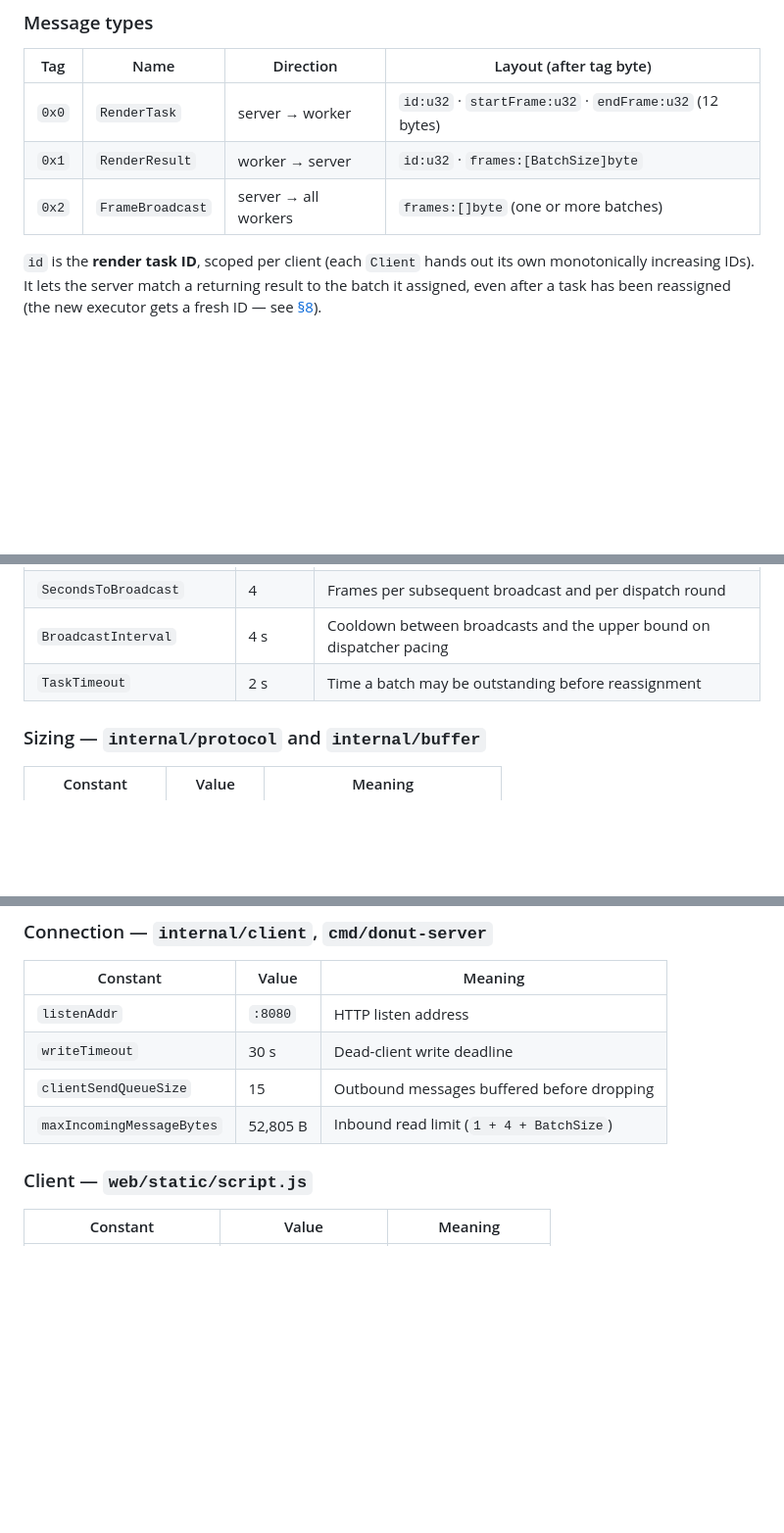
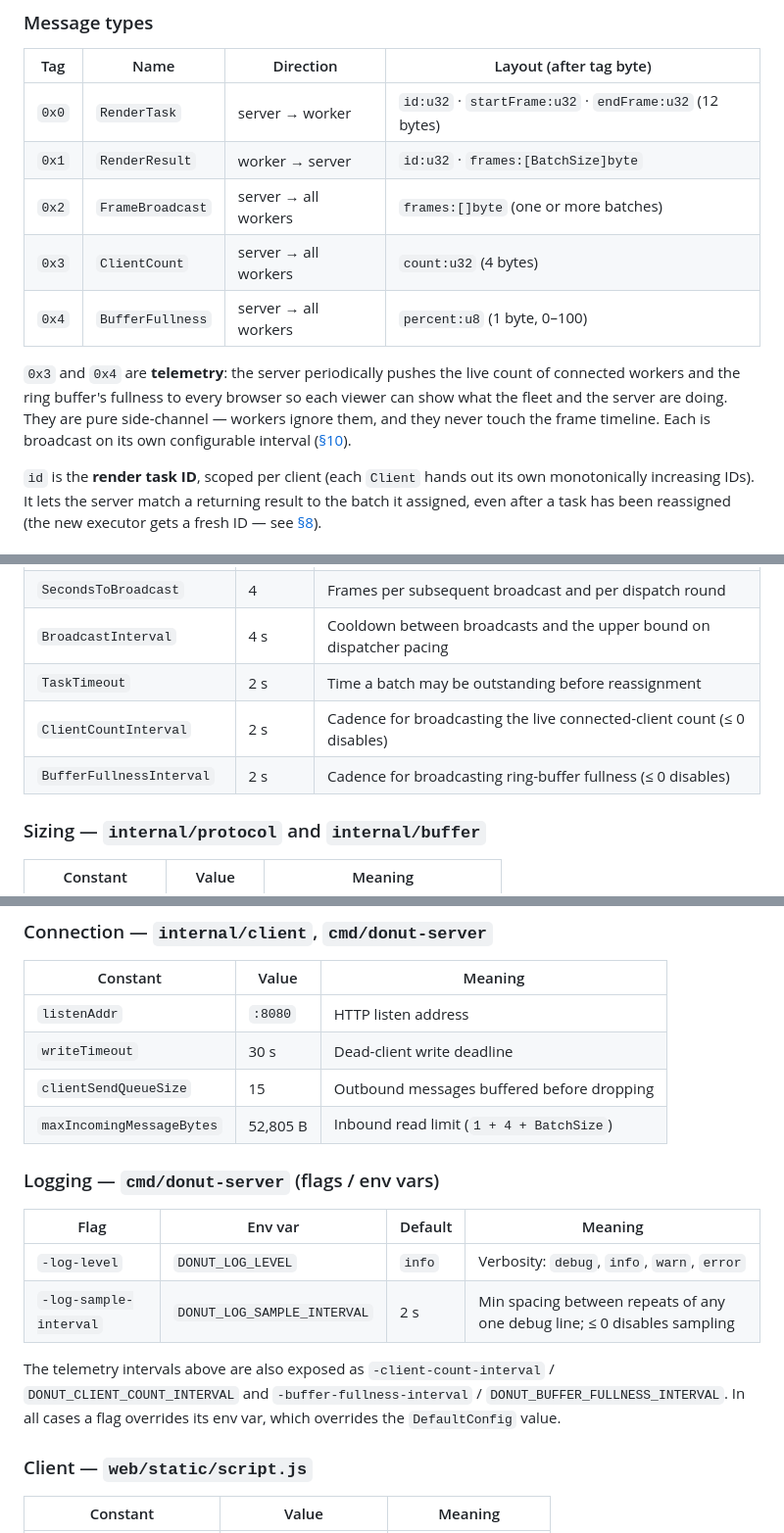
Before and after one commit to Issaminu/distributed-donut, a Markdown page: ARCHITECTURE.md, 3 parts joined by grey strips. Shown at 98% size. Drawn GitHub-style; blank space fills up the shorter version.

```diff
--- a/ARCHITECTURE.md
+++ b/ARCHITECTURE.md
@@ -198,6 +198,14 @@ client.
 | `0x0` | `RenderTask` | server → worker | `id:u32` · `startFrame:u32` · `endFrame:u32` (12 bytes) |
 | `0x1` | `RenderResult` | worker → server | `id:u32` · `frames:[BatchSize]byte` |
 | `0x2` | `FrameBroadcast` | server → all workers | `frames:[]byte` (one or more batches) |
+| `0x3` | `ClientCount` | server → all workers | `count:u32` (4 bytes) |
+| `0x4` | `BufferFullness` | server → all workers | `percent:u8` (1 byte, 0–100) |
+
+`0x3` and `0x4` are **telemetry**: the server periodically pushes the live count
+of connected workers and the ring buffer's fullness to every browser so each
+viewer can show what the fleet and the server are doing. They are pure
+side-channel — workers ignore them, and they never touch the frame timeline.
+Each is broadcast on its own configurable interval ([§10](#10-configuration-reference)).
 
 `id` is the **render task ID**, scoped per client (each `Client` hands out its
 own monotonically increasing IDs). It lets the server match a returning result
@@ -601,6 +642,8 @@ re-rendering. Tracked in [§12](#12-known-limitations-and-future-work).
 | `SecondsToBroadcast` | 4 | Frames per subsequent broadcast and per dispatch round |
 | `BroadcastInterval` | 4 s | Cooldown between broadcasts and the upper bound on dispatcher pacing |
 | `TaskTimeout` | 2 s | Time a batch may be outstanding before reassignment |
+| `ClientCountInterval` | 2 s | Cadence for broadcasting the live connected-client count (≤ 0 disables) |
+| `BufferFullnessInterval` | 2 s | Cadence for broadcasting ring-buffer fullness (≤ 0 disables) |
 
 ### Sizing — `internal/protocol` and `internal/buffer`
 
@@ -621,6 +664,18 @@ re-rendering. Tracked in [§12](#12-known-limitations-and-future-work).
 | `writeTimeout` | 30 s | Dead-client write deadline |
 | `clientSendQueueSize` | 15 | Outbound messages buffered before dropping |
 | `maxIncomingMessageBytes` | 52,805 B | Inbound read limit (`1 + 4 + BatchSize`) |
+
+### Logging — `cmd/donut-server` (flags / env vars)
+
+| Flag | Env var | Default | Meaning |
+| --- | --- | --- | --- |
+| `-log-level` | `DONUT_LOG_LEVEL` | `info` | Verbosity: `debug`, `info`, `warn`, `error` |
+| `-log-sample-interval` | `DONUT_LOG_SAMPLE_INTERVAL` | 2 s | Min spacing between repeats of any one debug line; ≤ 0 disables sampling |
+
+The telemetry intervals above are also exposed as `-client-count-interval` /
+`DONUT_CLIENT_COUNT_INTERVAL` and `-buffer-fullness-interval` /
+`DONUT_BUFFER_FULLNESS_INTERVAL`. In all cases a flag overrides its env var,
+which overrides the `DefaultConfig` value.
 
 ### Client — `web/static/script.js`
 
```
Also changed, not shown: other parts of ARCHITECTURE.md (+38 -5 lines).
